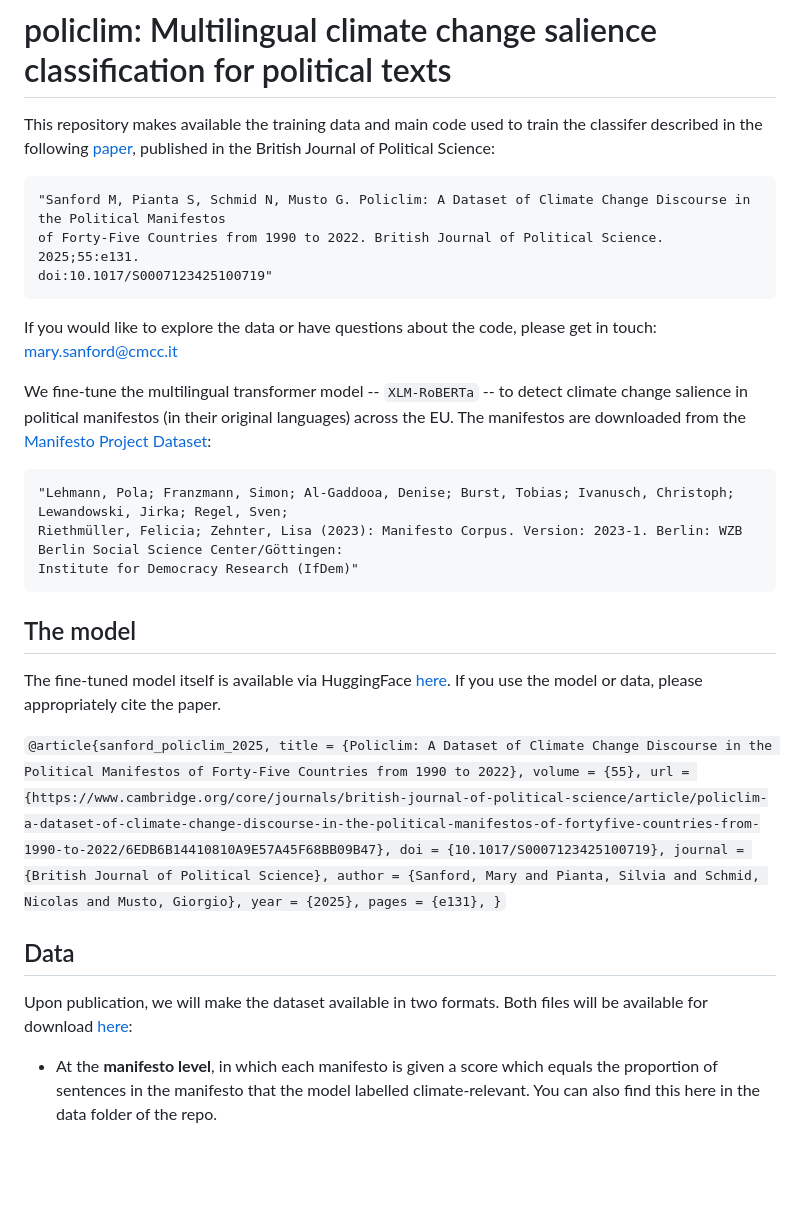
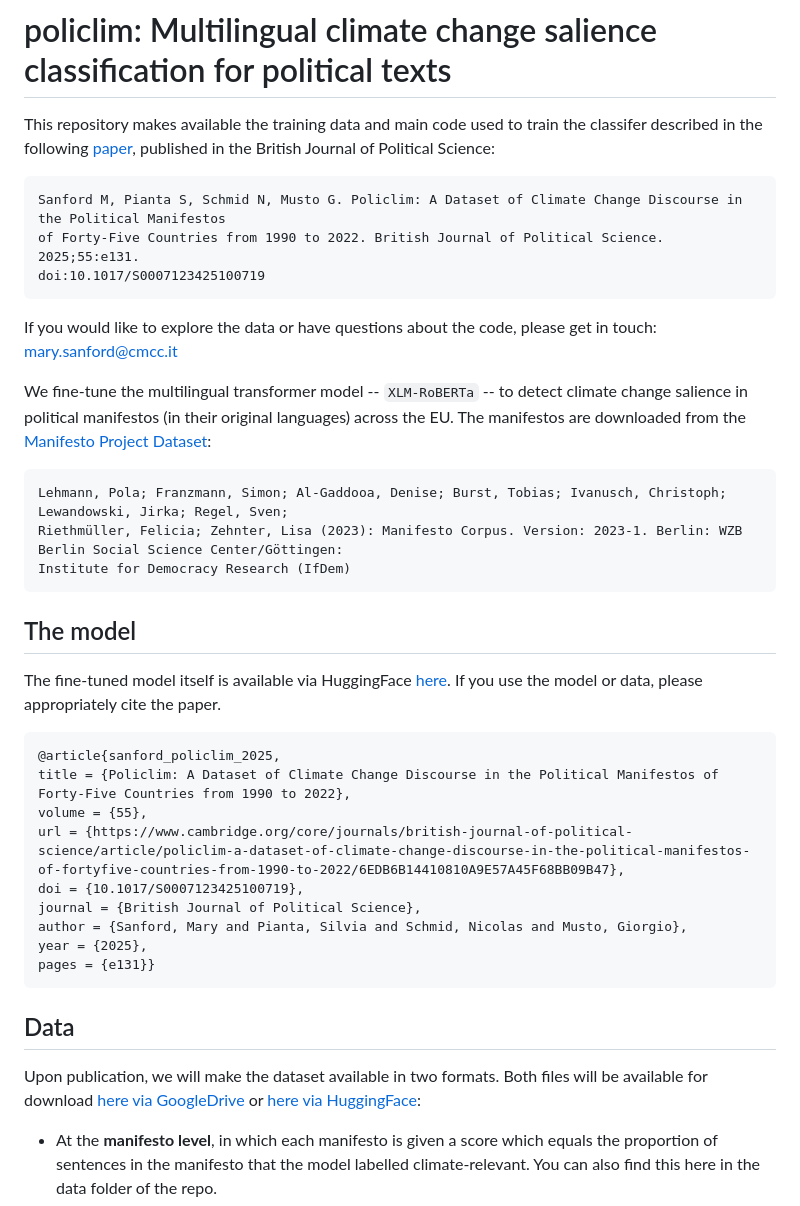
Before and after one commit to marysanford/policlim, a Markdown page: README.md, the part around the change. Drawn GitHub-style; blank space fills up the shorter version.

```diff
--- a/README.md
+++ b/README.md
@@ -2,22 +2,22 @@
 
 This repository makes available the training data and main code used to train the classifer described in the following [paper](https://www.cambridge.org/core/journals/british-journal-of-political-science/article/policlim-a-dataset-of-climate-change-discourse-in-the-political-manifestos-of-fortyfive-countries-from-1990-to-2022/6EDB6B14410810A9E57A45F68BB09B47), published in the British Journal of Political Science:
 
-    "Sanford M, Pianta S, Schmid N, Musto G. Policlim: A Dataset of Climate Change Discourse in the Political Manifestos
+    Sanford M, Pianta S, Schmid N, Musto G. Policlim: A Dataset of Climate Change Discourse in the Political Manifestos
 	of Forty-Five Countries from 1990 to 2022. British Journal of Political Science. 2025;55:e131.
-	doi:10.1017/S0007123425100719"
+	doi:10.1017/S0007123425100719
 
 If you would like to explore the data or have questions about the code, please get in touch: mary.sanford@cmcc.it
 
 We fine-tune the multilingual transformer model -- `XLM-RoBERTa` -- to detect climate change salience in political manifestos (in their original languages) across the EU. The manifestos are downloaded from the [Manifesto Project Dataset](https://manifesto-project.wzb.eu/):
 
-    "Lehmann, Pola; Franzmann, Simon; Al-Gaddooa, Denise; Burst, Tobias; Ivanusch, Christoph; Lewandowski, Jirka; Regel, Sven;
+    Lehmann, Pola; Franzmann, Simon; Al-Gaddooa, Denise; Burst, Tobias; Ivanusch, Christoph; Lewandowski, Jirka; Regel, Sven;
     Riethmüller, Felicia; Zehnter, Lisa (2023): Manifesto Corpus. Version: 2023-1. Berlin: WZB Berlin Social Science Center/Göttingen:
-    Institute for Democracy Research (IfDem)"
+    Institute for Democracy Research (IfDem)
 
 ## The model
 The fine-tuned model itself is available via HuggingFace [here](https://huggingface.co/marysanford/policlim). If you use the model or data, please appropriately cite the paper.
 
-`@article{sanford_policlim_2025,
+	@article{sanford_policlim_2025,
 	title = {Policlim: A Dataset of Climate Change Discourse in the Political Manifestos of Forty-Five Countries from 1990 to 2022},
 	volume = {55},
 	url = {https://www.cambridge.org/core/journals/british-journal-of-political-science/article/policlim-a-dataset-of-climate-change-discourse-in-the-political-manifestos-of-fortyfive-countries-from-1990-to-2022/6EDB6B14410810A9E57A45F68BB09B47},
@@ -25,11 +25,10 @@ The fine-tuned model itself is available via HuggingFace [here](https://huggingf
 	journal = {British Journal of Political Science},
 	author = {Sanford, Mary and Pianta, Silvia and Schmid, Nicolas and Musto, Giorgio},
 	year = {2025},
-	pages = {e131},
-}`
+	pages = {e131}}
 
 ## Data
-Upon publication, we will make the dataset available in two formats. Both files will be available for download [here](https://drive.google.com/file/d/1X1kyVL8b3lTrewav8JnJZIG3tJObwoIm/view?usp=drive_link):
+Upon publication, we will make the dataset available in two formats. Both files will be available for download [here via GoogleDrive](https://drive.google.com/file/d/1X1kyVL8b3lTrewav8JnJZIG3tJObwoIm/view?usp=drive_link) or [here via HuggingFace](https://huggingface.co/datasets/marysanford/policlim_data):
 * At the **manifesto level**, in which each manifesto is given a score which equals the proportion of sentences in the manifesto that the model labelled climate-relevant. You can also find this here in the data folder of the repo.
 * At the **quasi-sentence** level, with a binary variable indicating the prediction for climate-relevance for each quasi-sentence, along with the probability scores of each class. This file is too large to store here but is available for download at the link above.
 
```
